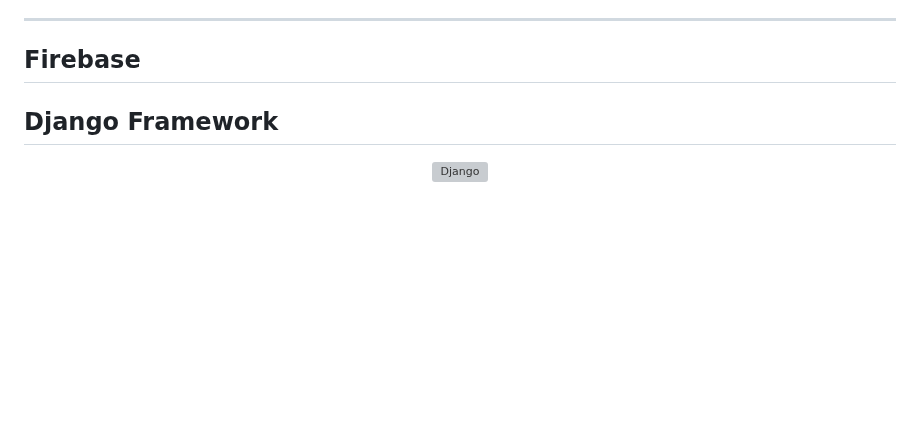
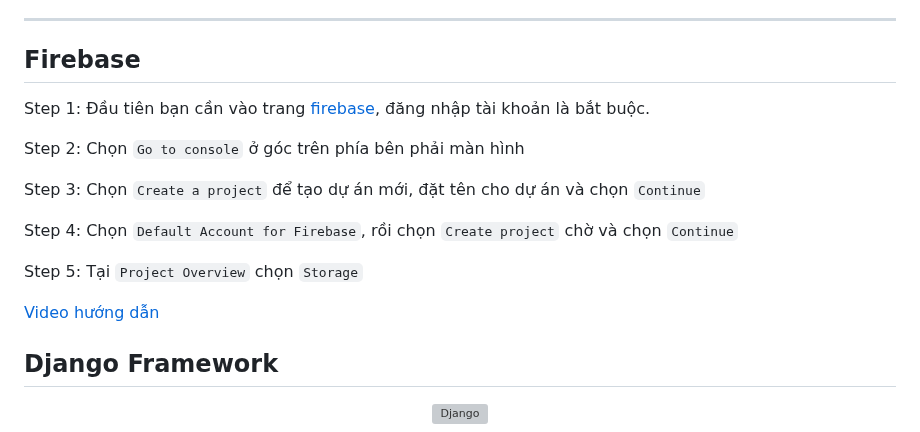
Before and after one commit to anhhducnguyen/Smart-lock-application, a Markdown page: README.md, the part around the change. Drawn GitHub-style; blank space fills up the shorter version; grey boxes are pictures that could not be loaded.

```diff
--- a/README.md
+++ b/README.md
@@ -447,6 +447,18 @@ Google SSO button.
 
 ## Firebase
 
+Step 1: Đầu tiên bạn cần vào trang [firebase](https://firebase.google.com/), đăng nhập tài khoản là bắt buộc.
+
+Step 2: Chọn `Go to console` ở góc trên phía bên phải màn hình
+
+Step 3: Chọn `Create a project` để tạo dự án mới, đặt tên cho dự án và chọn `Continue`
+
+Step 4: Chọn `Default Account for Firebase`, rồi chọn `Create project` chờ và chọn `Continue`
+
+Step 5: Tại `Project Overview` chọn `Storage`
+
+[Video hướng dẫn](https://www.youtube.com/watch?v=-IFRVMEhZDc)
+
 
 ## Django Framework
 
```
